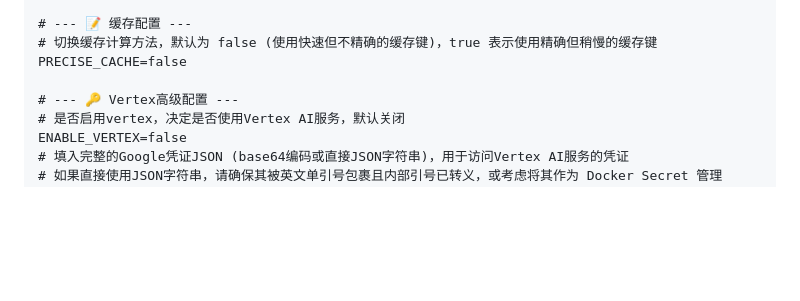
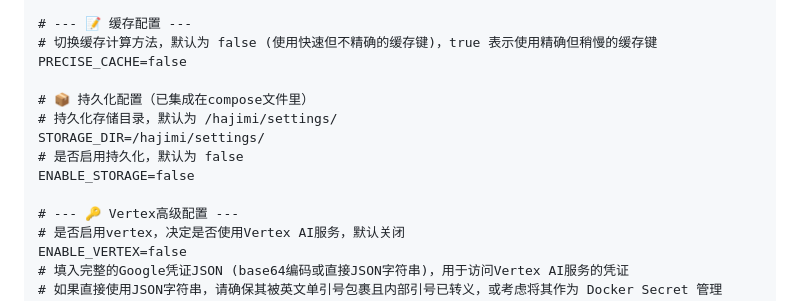
Before and after one commit to zhengyingying024/yuwen001, a Markdown page: wiki/docker.md, the part around the change. Drawn GitHub-style; blank space fills up the shorter version.

```diff
--- a/wiki/docker.md
+++ b/wiki/docker.md
@@ -308,6 +308,12 @@ WHITELIST_USER_AGENT=
 # 切换缓存计算方法，默认为 false (使用快速但不精确的缓存键)，true 表示使用精确但稍慢的缓存键
 PRECISE_CACHE=false
 
+# 📦 持久化配置（已集成在compose文件里）
+# 持久化存储目录，默认为 /hajimi/settings/
+STORAGE_DIR=/hajimi/settings/
+# 是否启用持久化，默认为 false
+ENABLE_STORAGE=false
+
 # --- 🔑 Vertex高级配置 ---
 # 是否启用vertex，决定是否使用Vertex AI服务，默认关闭
 ENABLE_VERTEX=false
```
